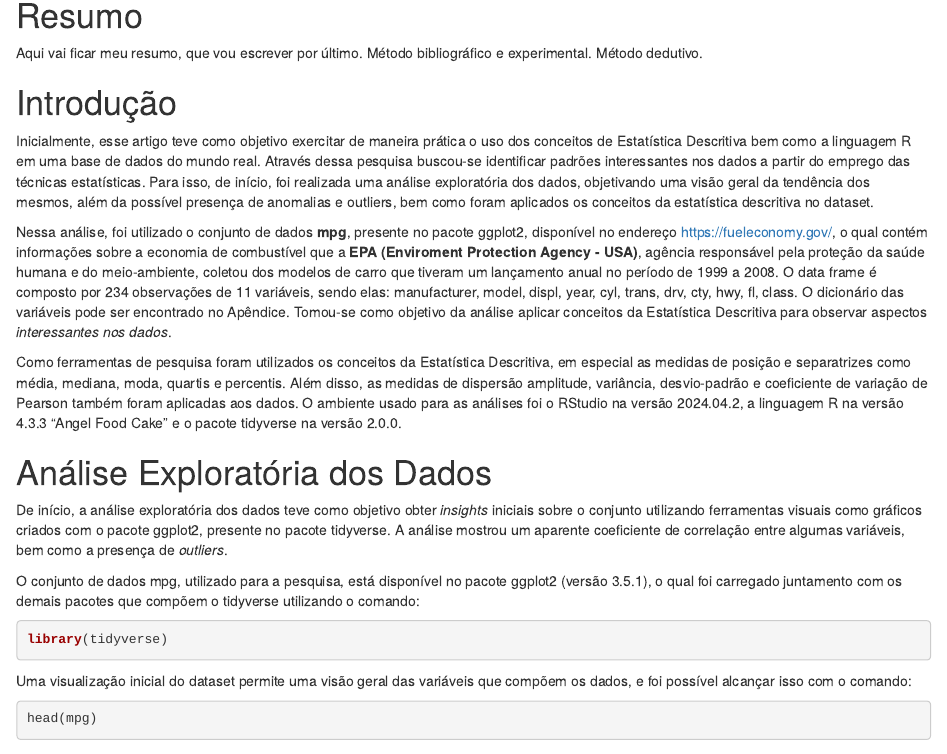
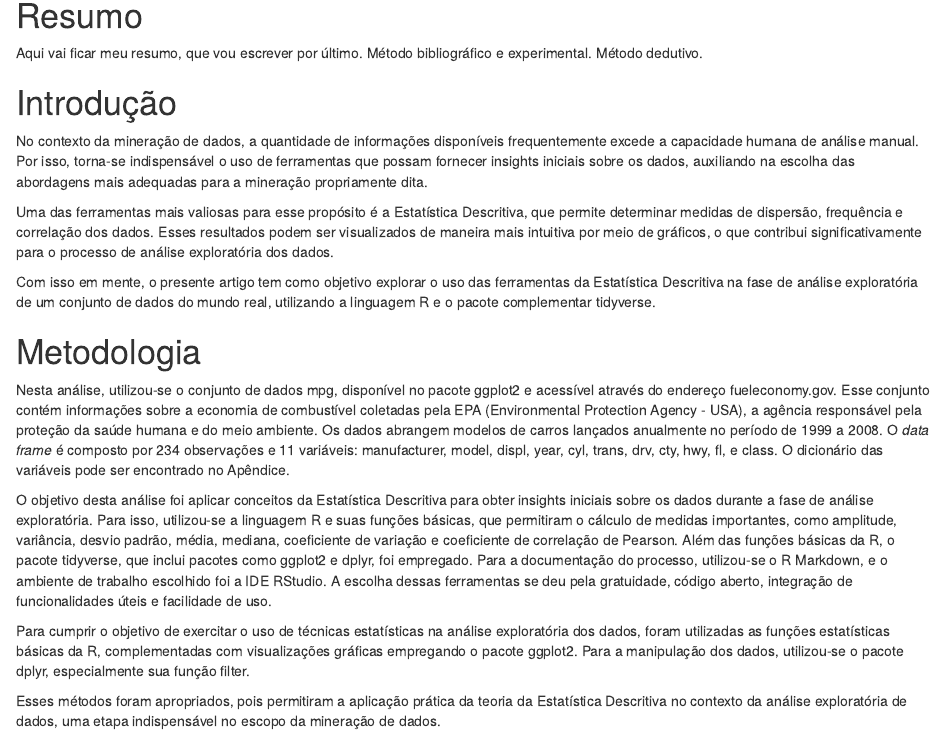
Before and after one commit to diegorchaves/descriptive-statistics-r, an R Markdown document (markdown-file.Rmd): the page in a window 1100 px wide, from 230 px down. Rendered offline with R 4.5, knitr and Pandoc, with nearby package versions.

Commit message:
docs: reescrita da introdução e escrita da metodologia

```diff
--- a/markdown-file.Rmd
+++ b/markdown-file.Rmd
@@ -13,26 +13,23 @@ Método dedutivo.
 
 # Introdução
 
-Inicialmente, esse artigo teve como objetivo exercitar de maneira prática o uso dos conceitos de Estatística Descritiva bem como a linguagem R em uma base de dados do mundo real. Através dessa pesquisa buscou-se identificar padrões interessantes nos dados a partir do emprego das técnicas estatísticas. Para isso, de início, foi realizada uma análise exploratória dos dados, objetivando uma visão geral da tendência dos mesmos, além da possível presença de anomalias e outliers, bem como foram aplicados os conceitos da estatística descritiva no dataset.
+No contexto da mineração de dados, a quantidade de informações disponíveis frequentemente excede a capacidade humana de análise manual. Por isso, torna-se indispensável o uso de ferramentas que possam fornecer insights iniciais sobre os dados, auxiliando na escolha das abordagens mais adequadas para a mineração propriamente dita.
 
-Nessa análise, foi utilizado o conjunto de dados **mpg**, presente no pacote ggplot2, disponível no endereço https://fueleconomy.gov/, o qual contém informações sobre a economia de
-combustível que a **EPA (Enviroment Protection Agency - USA)**, agência responsável
-pela proteção da saúde humana e do meio-ambiente, coletou dos modelos de carro
-que tiveram um lançamento anual no período de 1999 a 2008. O data frame é
-composto por 234 observações de 11 variáveis, sendo elas: manufacturer, model,
-displ, year, cyl, trans, drv, cty, hwy, fl, class. O dicionário das variáveis
-pode ser encontrado no Apêndice. Tomou-se como objetivo da análise aplicar conceitos
-da Estatística Descritiva para observar aspectos *interessantes nos dados*.
+Uma das ferramentas mais valiosas para esse propósito é a Estatística Descritiva, que permite determinar medidas de dispersão, frequência e correlação dos dados. Esses resultados podem ser visualizados de maneira mais intuitiva por meio de gráficos, o que contribui significativamente para o processo de análise exploratória dos dados.
 
-Como ferramentas de pesquisa foram utilizados os conceitos da Estatística Descritiva, em especial as medidas de posição e separatrizes como média, mediana, moda, quartis e percentis.
-Além disso, as medidas de dispersão amplitude, variância, desvio-padrão e coeficiente
-de variação de Pearson também foram aplicadas aos dados. O ambiente usado para as análises foi
-o RStudio na versão 2024.04.2, a linguagem R na versão 4.3.3 "Angel Food Cake" e o pacote
-tidyverse na versão 2.0.0.
+Com isso em mente, o presente artigo tem como objetivo explorar o uso das ferramentas da Estatística Descritiva na fase de análise exploratória de um conjunto de dados do mundo real, utilizando a linguagem R e o pacote complementar tidyverse.
+
+# Metodologia
+
+Nesta análise, utilizou-se o conjunto de dados mpg, disponível no pacote ggplot2 e acessível através do endereço fueleconomy.gov. Esse conjunto contém informações sobre a economia de combustível coletadas pela EPA (Environmental Protection Agency - USA), a agência responsável pela proteção da saúde humana e do meio ambiente. Os dados abrangem modelos de carros lançados anualmente no período de 1999 a 2008. O *data frame* é composto por 234 observações e 11 variáveis: manufacturer, model, displ, year, cyl, trans, drv, cty, hwy, fl, e class. O dicionário das variáveis pode ser encontrado no Apêndice.
+
+O objetivo desta análise foi aplicar conceitos da Estatística Descritiva para obter insights iniciais sobre os dados durante a fase de análise exploratória. Para isso, utilizou-se a linguagem R e suas funções básicas, que permitiram o cálculo de medidas importantes, como amplitude, variância, desvio padrão, média, mediana, coeficiente de variação e coeficiente de correlação de Pearson. Além das funções básicas da R, o pacote tidyverse, que inclui pacotes como ggplot2 e dplyr, foi empregado. Para a documentação do processo, utilizou-se o R Markdown, e o ambiente de trabalho escolhido foi a IDE RStudio. A escolha dessas ferramentas se deu pela gratuidade, código aberto, integração de funcionalidades úteis e facilidade de uso.
+
+Para cumprir o objetivo de exercitar o uso de técnicas estatísticas na análise exploratória dos dados, foram utilizadas as funções estatísticas básicas da R, complementadas com visualizações gráficas empregando o pacote ggplot2. Para a manipulação dos dados, utilizou-se o pacote dplyr, especialmente sua função filter.
+
+Esses métodos foram apropriados, pois permitiram a aplicação prática da teoria da Estatística Descritiva no contexto da análise exploratória de dados, uma etapa indispensável no escopo da mineração de dados.
 
 # Análise Exploratória dos Dados
-
-De início, a análise exploratória dos dados teve como objetivo obter *insights* iniciais sobre o conjunto utilizando ferramentas visuais como gráficos criados com o pacote ggplot2, presente no pacote tidyverse. A análise mostrou um aparente coeficiente de correlação entre algumas variáveis, bem como a presença de *outliers*.
 
 O conjunto de dados mpg, utilizado para a pesquisa, está disponível no pacote ggplot2 (versão 3.5.1), o qual foi carregado
 juntamento com os demais pacotes que compõem o tidyverse utilizando o comando:
```
